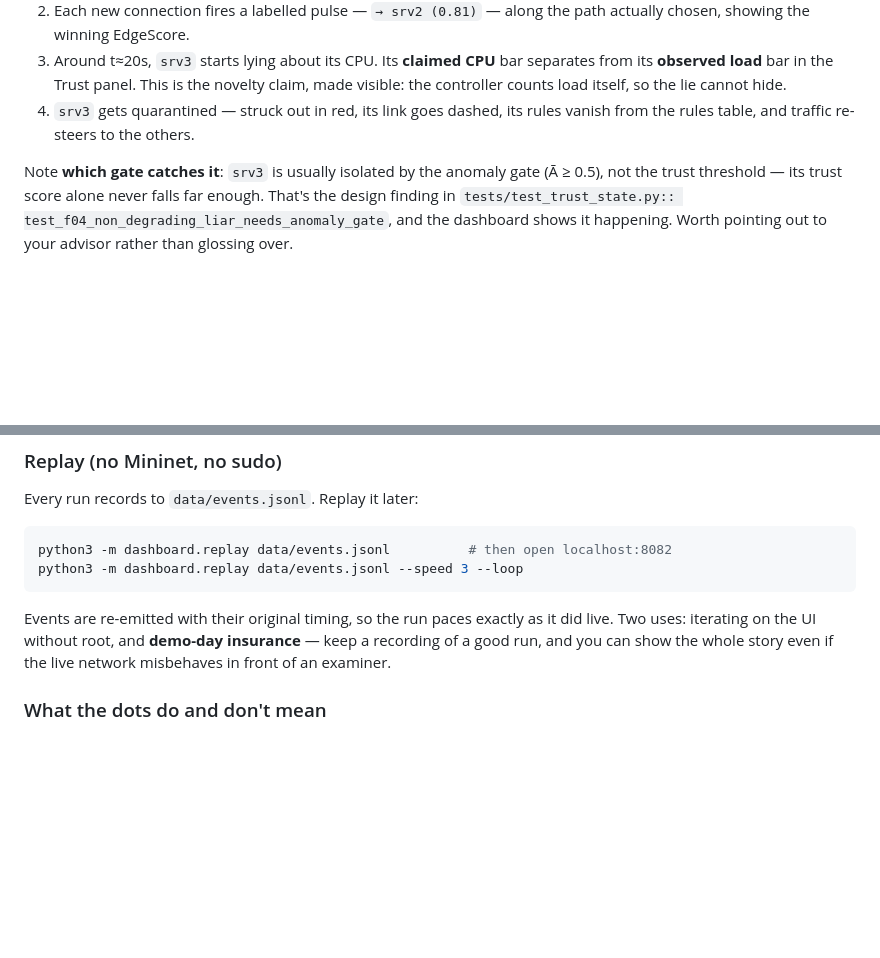
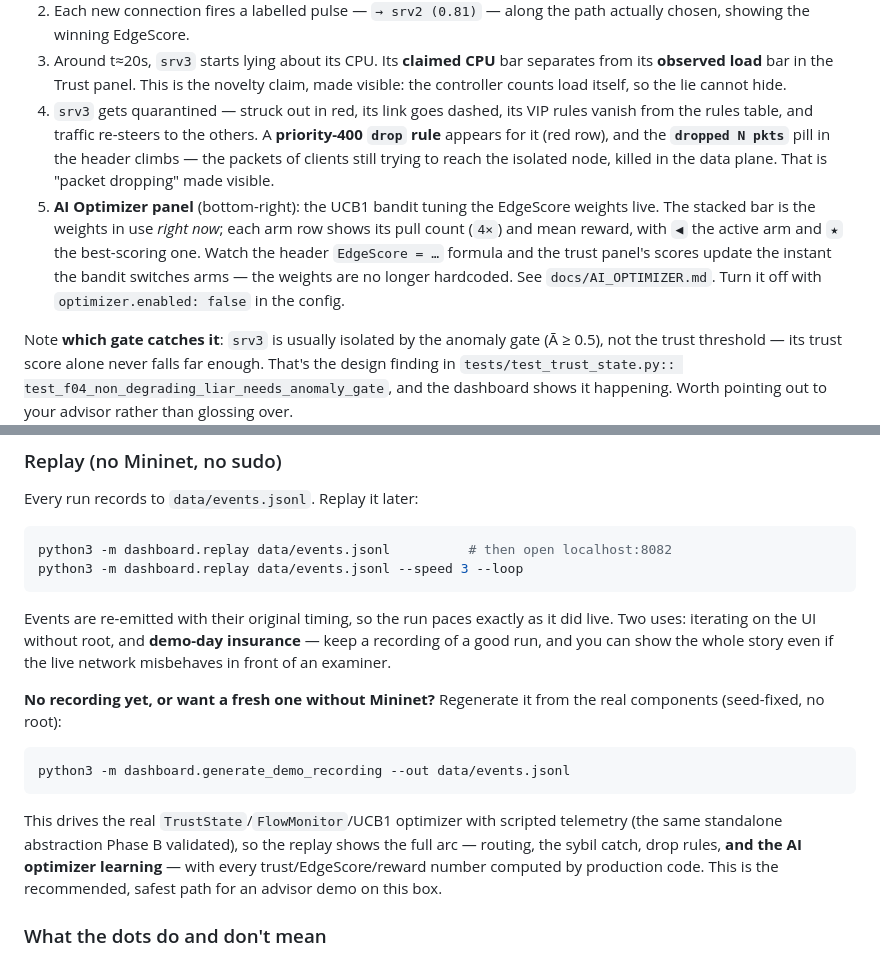
Before and after one commit to a5hx/Zero-Trust-Enabled-SDN-Architecture, a Markdown page: SETUP.md, 2 parts joined by grey strips. GitHub-like rendering; blank space fills up the shorter version.

Commit message:
Document the optimizer panel, drop visibility, and recording regen in SETUP.md
Co-Authored-By: Claude Opus 4.8 <noreply@anthropic.com>

````diff
--- a/SETUP.md
+++ b/SETUP.md
@@ -310,8 +310,19 @@ What to watch, in order:
    separates from its **observed load** bar in the Trust panel. This is the
    novelty claim, made visible: the controller counts load itself, so the lie
    cannot hide.
-4. `srv3` gets quarantined — struck out in red, its link goes dashed, its rules
-   vanish from the rules table, and traffic re-steers to the others.
+4. `srv3` gets quarantined — struck out in red, its link goes dashed, its VIP
+   rules vanish from the rules table, and traffic re-steers to the others. A
+   **priority-400 `drop` rule** appears for it (red row), and the **`dropped N
+   pkts`** pill in the header climbs — the packets of clients still trying to
+   reach the isolated node, killed in the data plane. That is "packet dropping"
+   made visible.
+5. **AI Optimizer panel** (bottom-right): the UCB1 bandit tuning the EdgeScore
+   weights live. The stacked bar is the weights in use *right now*; each arm row
+   shows its pull count (`4×`) and mean reward, with `◀` the active arm and `★`
+   the best-scoring one. Watch the header `EdgeScore = …` formula and the trust
+   panel's scores update the instant the bandit switches arms — the weights are
+   no longer hardcoded. See `docs/AI_OPTIMIZER.md`. Turn it off with
+   `optimizer.enabled: false` in the config.
 
 Note **which gate catches it**: `srv3` is usually isolated by the anomaly gate
 (Ā ≥ 0.5), not the trust threshold — its trust score alone never falls far
@@ -330,6 +341,17 @@ Events are re-emitted with their original timing, so the run paces exactly as it
 did live. Two uses: iterating on the UI without root, and **demo-day insurance** —
 keep a recording of a good run, and you can show the whole story even if the live
 network misbehaves in front of an examiner.
+
+**No recording yet, or want a fresh one without Mininet?** Regenerate it from the
+real components (seed-fixed, no root):
+```bash
+python3 -m dashboard.generate_demo_recording --out data/events.jsonl
+```
+This drives the real `TrustState`/`FlowMonitor`/UCB1 optimizer with scripted
+telemetry (the same standalone abstraction Phase B validated), so the replay
+shows the full arc — routing, the sybil catch, drop rules, **and the AI optimizer
+learning** — with every trust/EdgeScore/reward number computed by production code.
+This is the recommended, safest path for an advisor demo on this box.
 
 ### What the dots do and don't mean
 
````
